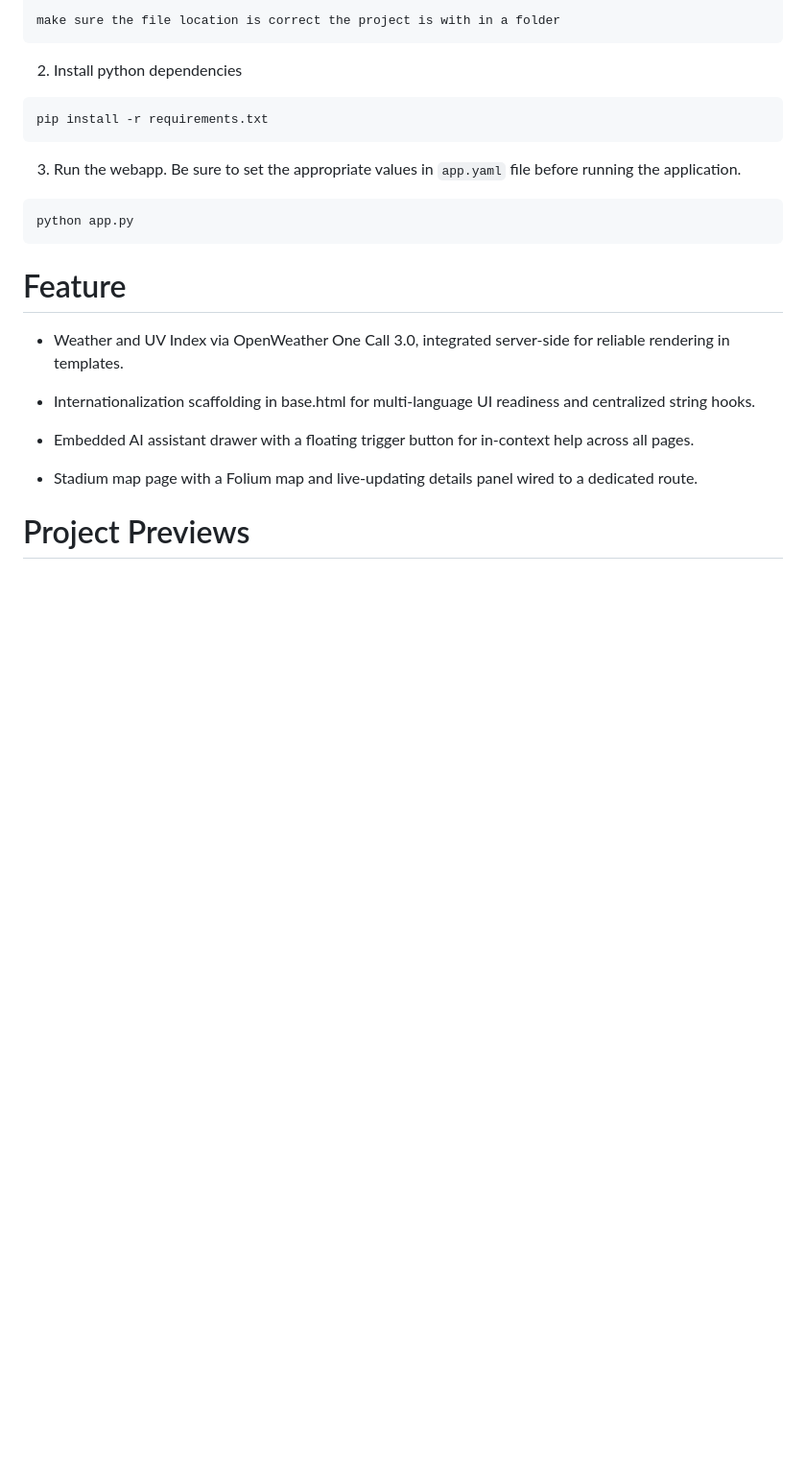
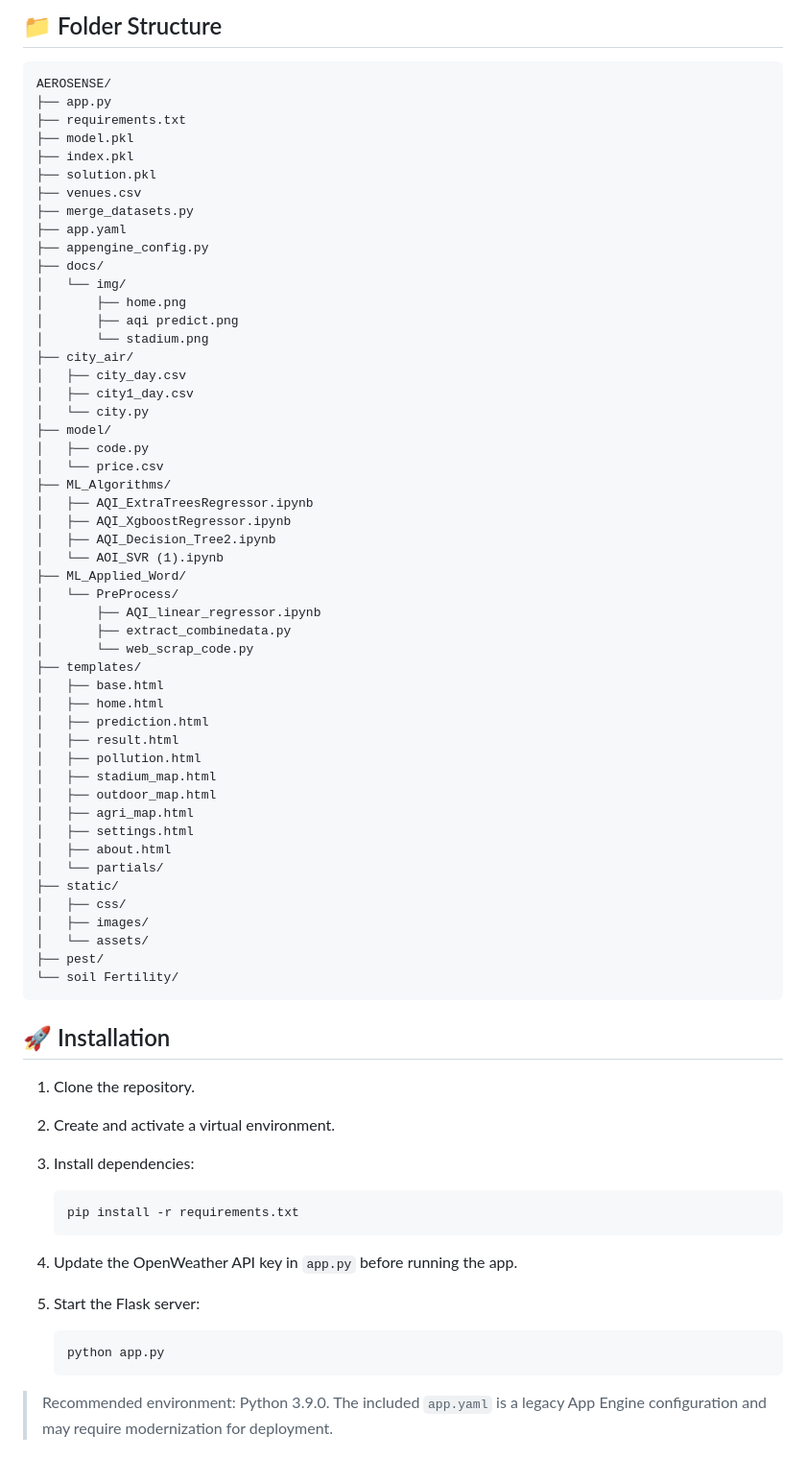
Before and after one commit to sangeethsanthosh-git/AEROSENSE-MACTRONS, a Markdown page: README.MD, the part around one of its changes. Shown at 96% size. Rendered like a GitHub page; blank space fills up the shorter version.

````diff
--- a/README.MD
+++ b/README.MD
@@ -18,24 +49,75 @@ venv\Scripts\activate
 
-make sure the file location is correct the project is with in a folder
+## 📁 Folder Structure
+
+```text
+AEROSENSE/
+├── app.py
+├── requirements.txt
+├── model.pkl
+├── index.pkl
+├── solution.pkl
+├── venues.csv
+├── merge_datasets.py
+├── app.yaml
+├── appengine_config.py
+├── docs/
+│   └── img/
+│       ├── home.png
+│       ├── aqi predict.png
+│       └── stadium.png
+├── city_air/
+│   ├── city_day.csv
+│   ├── city1_day.csv
+│   └── city.py
+├── model/
+│   ├── code.py
+│   └── price.csv
+├── ML_Algorithms/
+│   ├── AQI_ExtraTreesRegressor.ipynb
+│   ├── AQI_XgboostRegressor.ipynb
+│   ├── AQI_Decision_Tree2.ipynb
+│   └── AOI_SVR (1).ipynb
+├── ML_Applied_Word/
+│   └── PreProcess/
+│       ├── AQI_linear_regressor.ipynb
+│       ├── extract_combinedata.py
+│       └── web_scrap_code.py
+├── templates/
+│   ├── base.html
+│   ├── home.html
+│   ├── prediction.html
+│   ├── result.html
+│   ├── pollution.html
+│   ├── stadium_map.html
+│   ├── outdoor_map.html
+│   ├── agri_map.html
+│   ├── settings.html
+│   ├── about.html
+│   └── partials/
+├── static/
+│   ├── css/
+│   ├── images/
+│   └── assets/
+├── pest/
+└── soil Fertility/
 ```
-2. Install python dependencies
-```
-pip install -r requirements.txt
-```
-3. Run the webapp. Be sure to set the appropriate values in `app.yaml` file before running the application.
-```
-python app.py
-```
-# Feature
 
-* Weather and UV Index via OpenWeather One Call 3.0, integrated server‑side for reliable rendering in templates.
+## 🚀 Installation
 
-* Internationalization scaffolding in base.html for multi‑language UI readiness and centralized string hooks.
+1. Clone the repository.
+2. Create and activate a virtual environment.
+3. Install dependencies:
 
-* Embedded AI assistant drawer with a floating trigger button for in‑context help across all pages.
+   ```bash
+   pip install -r requirements.txt
+   ```
 
-* Stadium map page with a Folium map and live‑updating details panel wired to a dedicated route.
+4. Update the OpenWeather API key in `app.py` before running the app.
+5. Start the Flask server:
 
+   ```bash
+   python app.py
+   ```
 
-# Project Previews
+> Recommended environment: Python 3.9.0. The included `app.yaml` is a legacy App Engine configuration and may require modernization for deployment.
 
````
Also changed, not shown: other parts of README.MD (+74 -99 lines), docs/img/home.png (added), docs/img/stadium.png (added), 1 other file.
